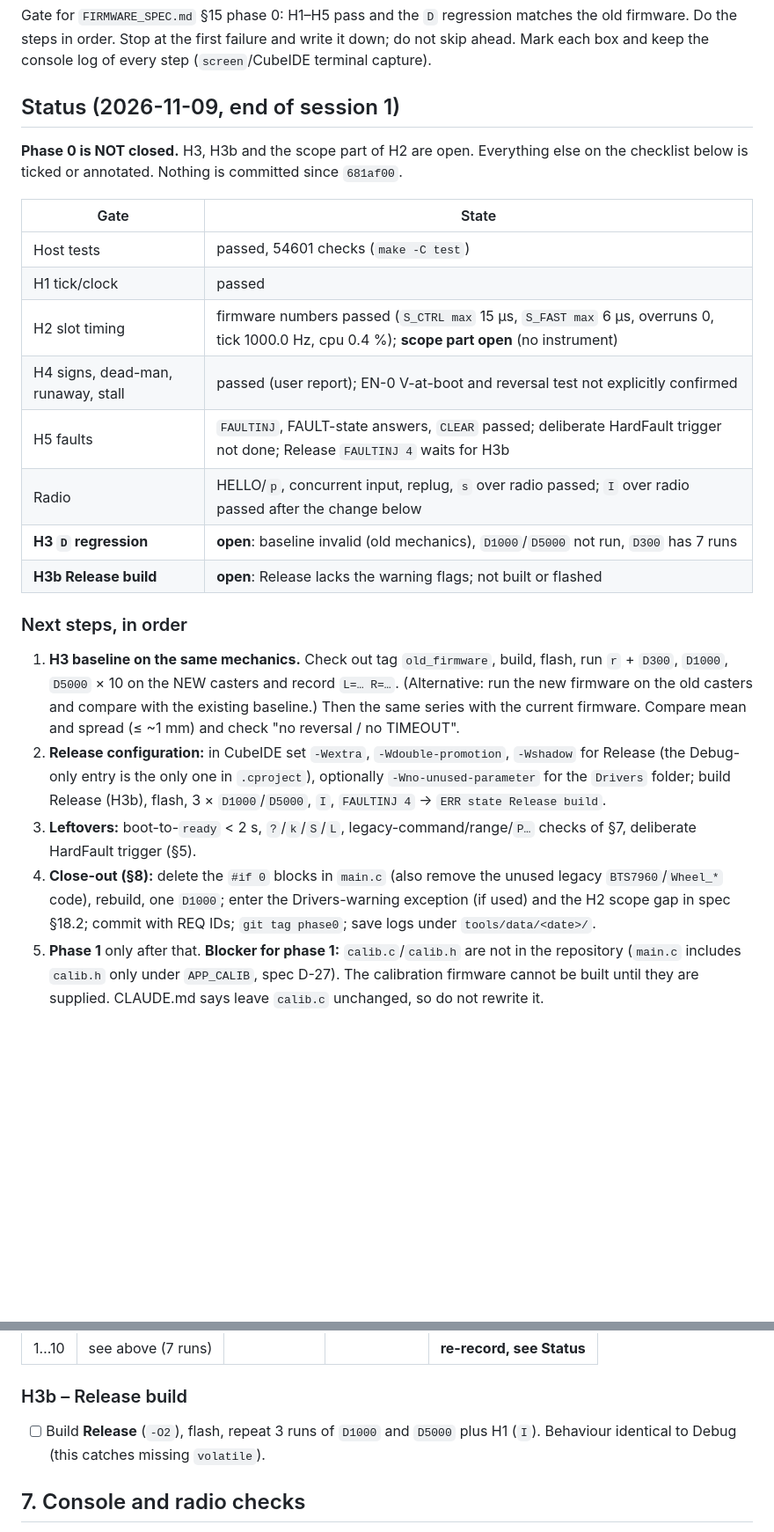
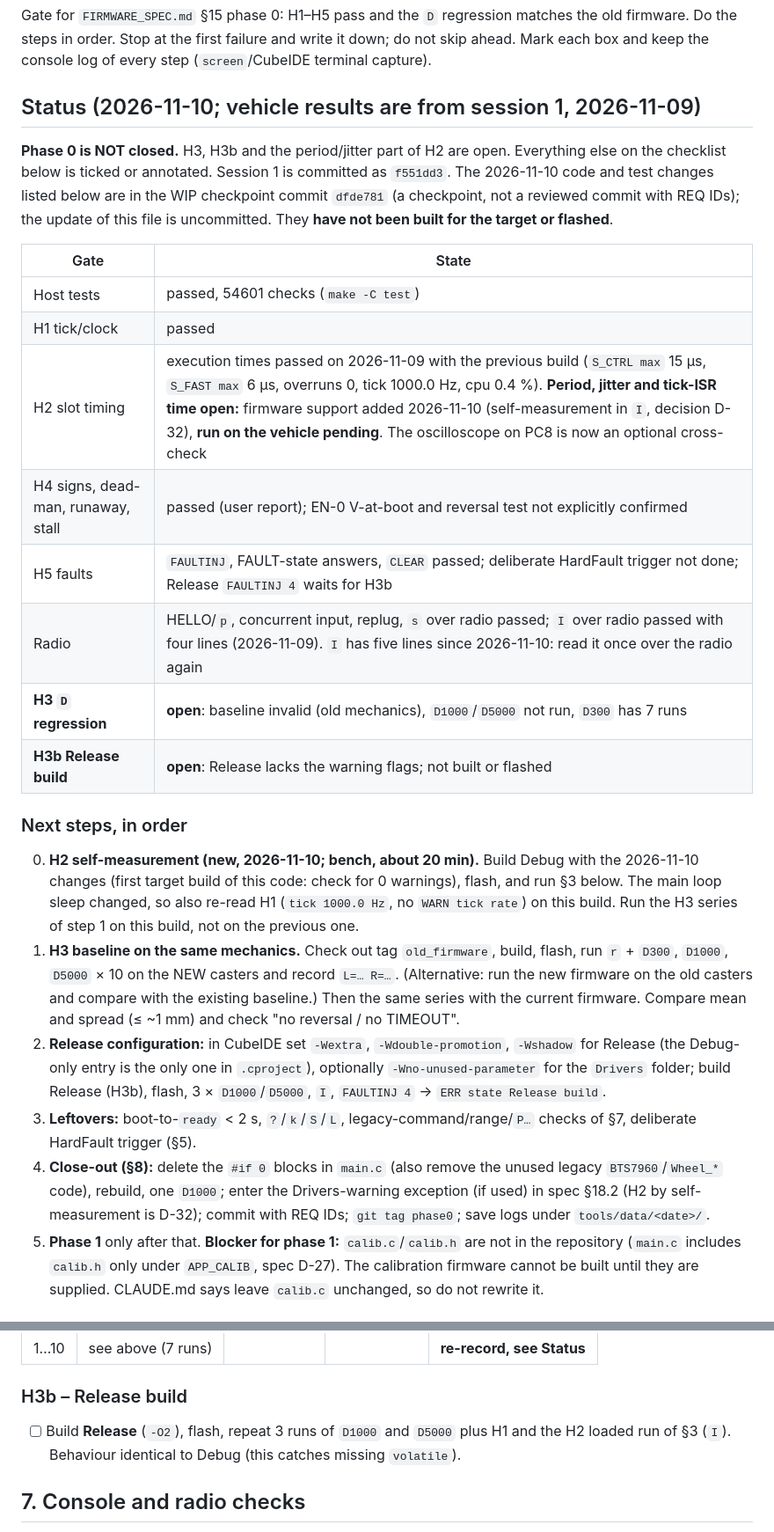
Before and after one commit to DanielHexZen/euromotion-tec, a Markdown page: PHASE0_COMMISSIONING.md, 2 parts joined by grey strips. Shown at 88% size. Drawn GitHub-style; blank space fills up the shorter version.

```diff
--- a/PHASE0_COMMISSIONING.md
+++ b/PHASE0_COMMISSIONING.md
@@ -4,26 +4,27 @@ Gate for `FIRMWARE_SPEC.md` §15 phase 0: H1–H5 pass and the `D` regression ma
 Do the steps in order. Stop at the first failure and write it down; do not skip ahead.
 Mark each box and keep the console log of every step (`screen`/CubeIDE terminal capture).
 
-## Status (2026-11-09, end of session 1)
+## Status (2026-11-10; vehicle results are from session 1, 2026-11-09)
 
-**Phase 0 is NOT closed.** H3, H3b and the scope part of H2 are open. Everything else on the checklist below is ticked or annotated. Nothing is committed since `681af00`.
+**Phase 0 is NOT closed.** H3, H3b and the period/jitter part of H2 are open. Everything else on the checklist below is ticked or annotated. Session 1 is committed as `f551dd3`. The 2026-11-10 code and test changes listed below are in the WIP checkpoint commit `dfde781` (a checkpoint, not a reviewed commit with REQ IDs); the update of this file is uncommitted. They **have not been built for the target or flashed**.
 
 | Gate | State |
 |---|---|
 | Host tests | passed, 54601 checks (`make -C test`) |
 | H1 tick/clock | passed |
-| H2 slot timing | firmware numbers passed (`S_CTRL max` 15 µs, `S_FAST max` 6 µs, overruns 0, tick 1000.0 Hz, cpu 0.4 %); **scope part open** (no instrument) |
+| H2 slot timing | execution times passed on 2026-11-09 with the previous build (`S_CTRL max` 15 µs, `S_FAST max` 6 µs, overruns 0, tick 1000.0 Hz, cpu 0.4 %). **Period, jitter and tick-ISR time open:** firmware support added 2026-11-10 (self-measurement in `I`, decision D-32), **run on the vehicle pending**. The oscilloscope on PC8 is now an optional cross-check |
 | H4 signs, dead-man, runaway, stall | passed (user report); EN-0 V-at-boot and reversal test not explicitly confirmed |
 | H5 faults | `FAULTINJ`, FAULT-state answers, `CLEAR` passed; deliberate HardFault trigger not done; Release `FAULTINJ 4` waits for H3b |
-| Radio | HELLO/`p`, concurrent input, replug, `s` over radio passed; `I` over radio passed after the change below |
+| Radio | HELLO/`p`, concurrent input, replug, `s` over radio passed; `I` over radio passed with four lines (2026-11-09). `I` has five lines since 2026-11-10: read it once over the radio again |
 | **H3 `D` regression** | **open**: baseline invalid (old mechanics), `D1000`/`D5000` not run, `D300` has 7 runs |
 | **H3b Release build** | **open**: Release lacks the warning flags; not built or flashed |
 
 ### Next steps, in order
+0. **H2 self-measurement (new, 2026-11-10; bench, about 20 min).** Build Debug with the 2026-11-10 changes (first target build of this code: check for 0 warnings), flash, and run §3 below. The main loop sleep changed, so also re-read H1 (`tick 1000.0 Hz`, no `WARN tick rate`) on this build. Run the H3 series of step 1 on this build, not on the previous one.
 1. **H3 baseline on the same mechanics.** Check out tag `old_firmware`, build, flash, run `r` + `D300`, `D1000`, `D5000` × 10 on the NEW casters and record `L=… R=…`. (Alternative: run the new firmware on the old casters and compare with the existing baseline.) Then the same series with the current firmware. Compare mean and spread (≤ ~1 mm) and check "no reversal / no TIMEOUT".
 2. **Release configuration:** in CubeIDE set `-Wextra`, `-Wdouble-promotion`, `-Wshadow` for Release (the Debug-only entry is the only one in `.cproject`), optionally `-Wno-unused-parameter` for the `Drivers` folder; build Release (H3b), flash, 3 × `D1000`/`D5000`, `I`, `FAULTINJ 4` → `ERR state Release build`.
 3. **Leftovers:** boot-to-`ready` < 2 s, `?`/`k`/`S`/`L`, legacy-command/range/`P…` checks of §7, deliberate HardFault trigger (§5).
-4. **Close-out (§8):** delete the `#if 0` blocks in `main.c` (also remove the unused legacy `BTS7960`/`Wheel_*` code), rebuild, one `D1000`; enter the Drivers-warning exception (if used) and the H2 scope gap in spec §18.2; commit with REQ IDs; `git tag phase0`; save logs under `tools/data/<date>/`.
+4. **Close-out (§8):** delete the `#if 0` blocks in `main.c` (also remove the unused legacy `BTS7960`/`Wheel_*` code), rebuild, one `D1000`; enter the Drivers-warning exception (if used) in spec §18.2 (H2 by self-measurement is D-32); commit with REQ IDs; `git tag phase0`; save logs under `tools/data/<date>/`.
 5. **Phase 1** only after that. **Blocker for phase 1:** `calib.c`/`calib.h` are not in the repository (`main.c` includes `calib.h` only under `APP_CALIB`, spec D-27). The calibration firmware cannot be built until they are supplied. CLAUDE.md says leave `calib.c` unchanged, so do not rewrite it.
 
 ### Changed this session (uncommitted)
@@ -141,7 +180,7 @@ User observation: the vehicle physically drives slightly FARTHER than commanded
 
 ### H3b – Release build
 
-- [ ] Build **Release** (`-O2`), flash, repeat 3 runs of `D1000` and `D5000` plus H1 (`I`). Behaviour identical to Debug (this catches missing `volatile`).
+- [ ] Build **Release** (`-O2`), flash, repeat 3 runs of `D1000` and `D5000` plus H1 and the H2 loaded run of §3 (`I`). Behaviour identical to Debug (this catches missing `volatile`).
 
 ## 7. Console and radio checks
 
```
Also changed, not shown: other parts of PHASE0_COMMISSIONING.md (+44 -6 lines).
